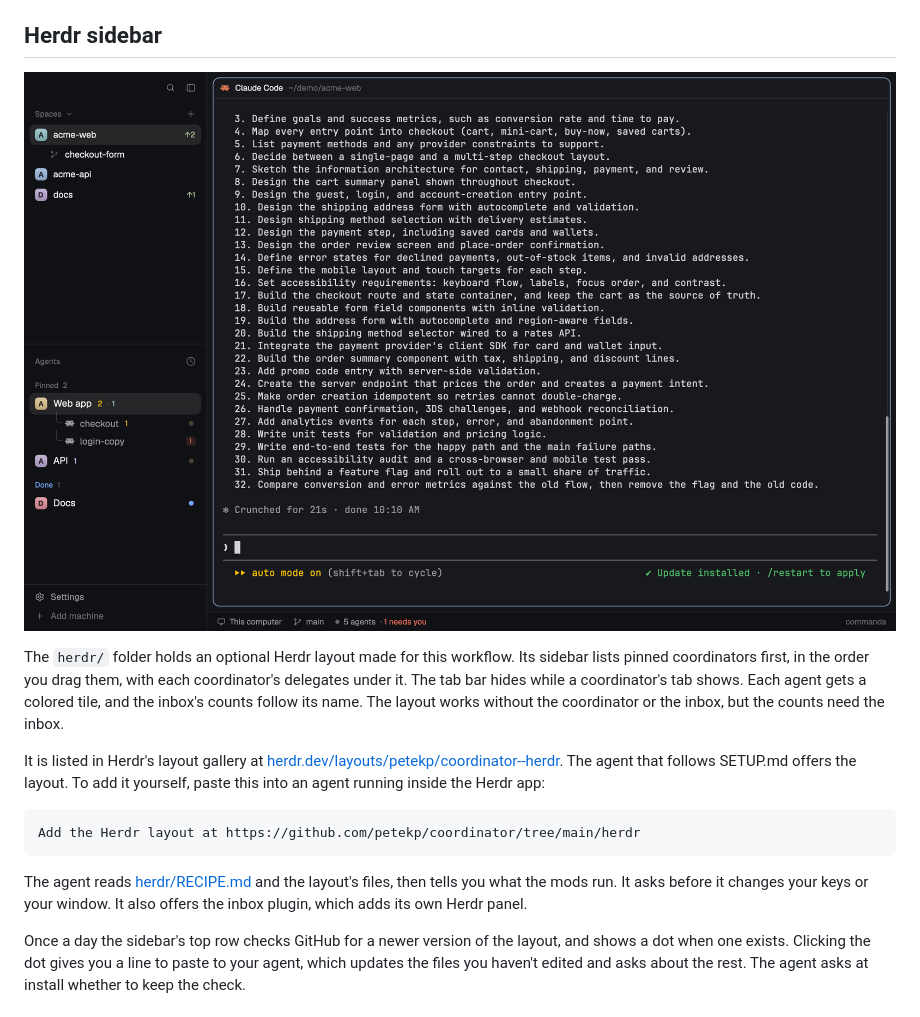
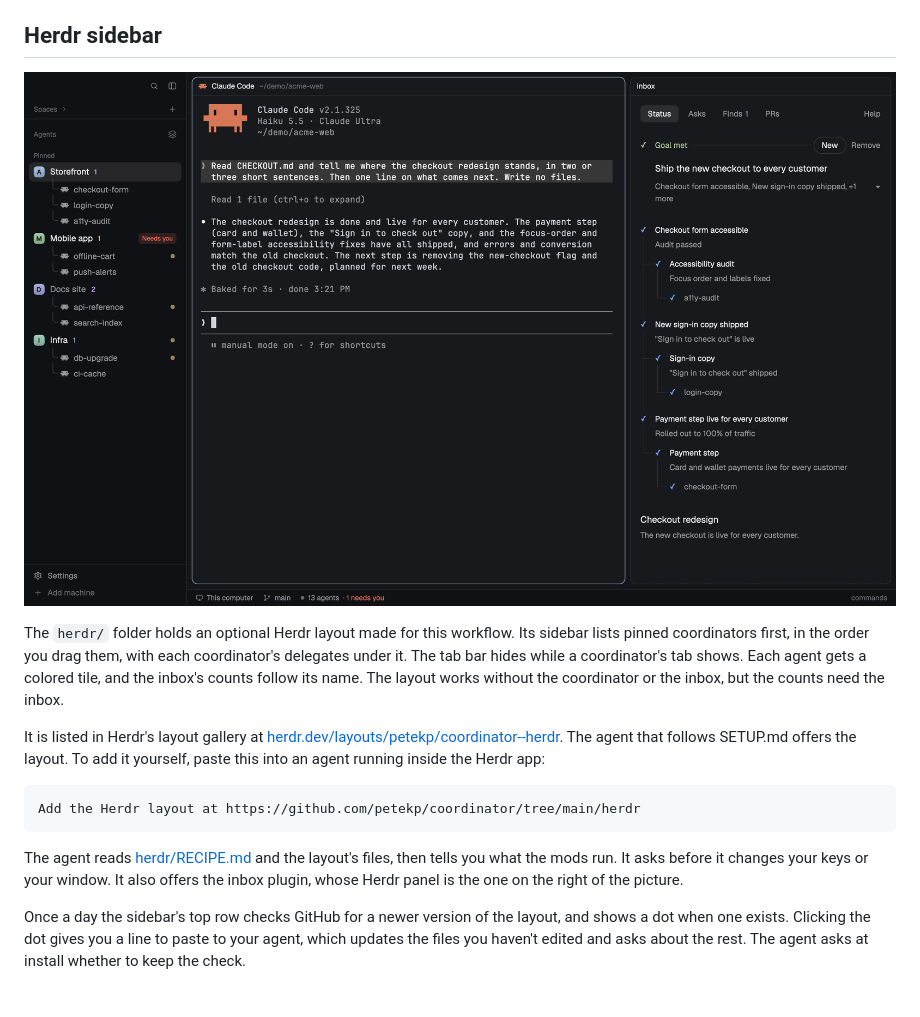
Before and after one commit to nogara/coordinator, a Markdown page: README.md, the part around the change. GitHub-like rendering; pictures changed too: herdr/preview.png.

```diff
--- a/README.md
+++ b/README.md
@@ -119,7 +119,8 @@ Add the Herdr layout at https://github.com/petekp/coordinator/tree/main/herdr
 
 The agent reads [herdr/RECIPE.md](herdr/RECIPE.md) and the layout's files,
 then tells you what the mods run. It asks before it changes your keys or
-your window. It also offers the inbox plugin, which adds its own Herdr panel.
+your window. It also offers the inbox plugin, whose Herdr panel is the one on
+the right of the picture.
 
 Once a day the sidebar's top row checks GitHub for a newer version of the
 layout, and shows a dot when one exists. Clicking the dot gives you a
```
Also changed, not shown: herdr/RECIPE.md (+2 -2 lines), 1 other file.
